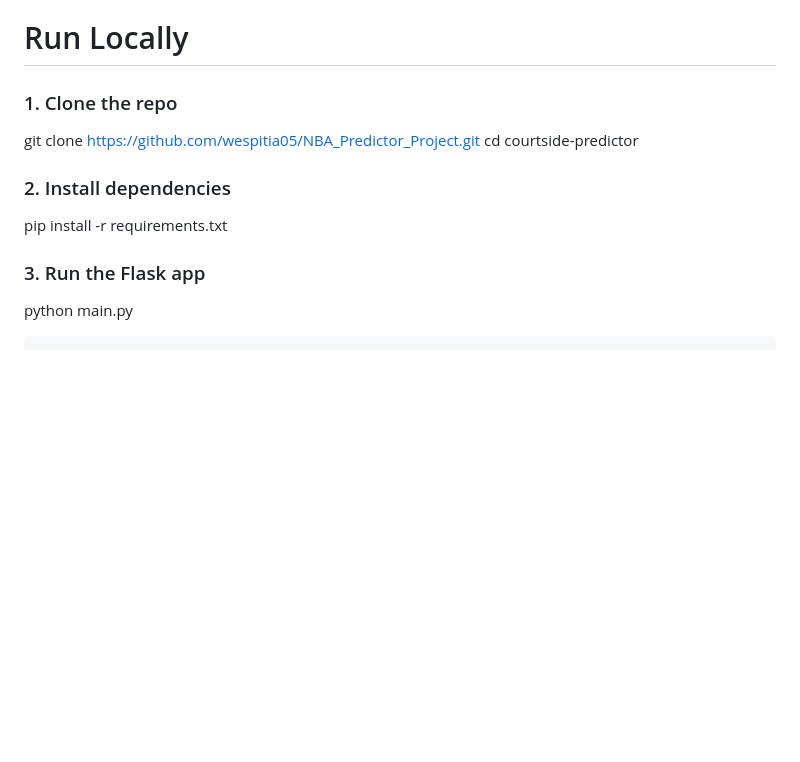
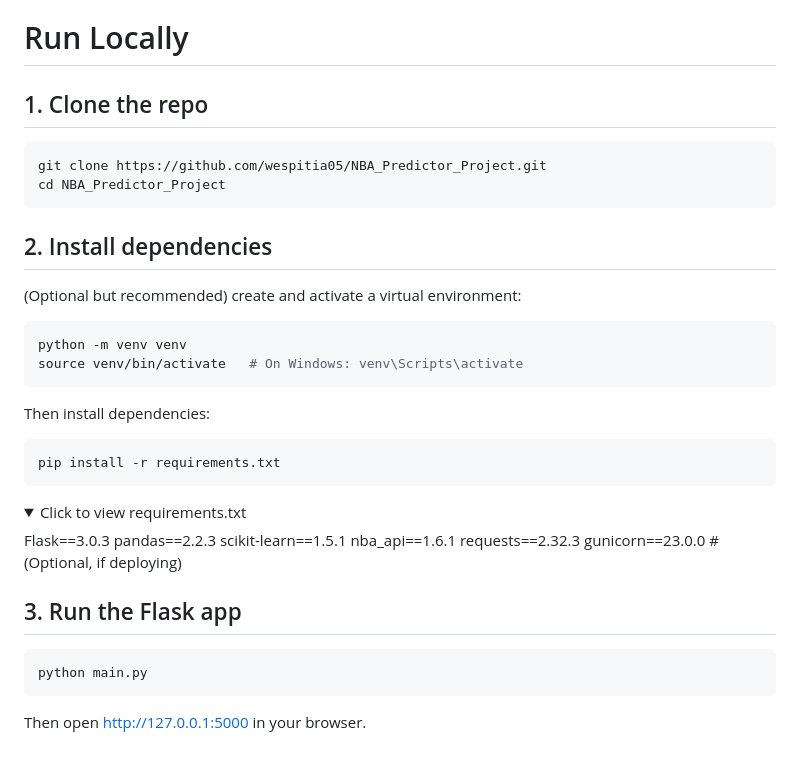
Before and after one commit to wespitia05/NBA_Predictor_Project, a Markdown page: README.md, the part around the change. Rendered like a GitHub page; folded sections open; blank space fills up the shorter version.

Commit message:
run locally update

````diff
--- a/README.md
+++ b/README.md
@@ -82,13 +82,40 @@ Built with clean, well-documented, production-ready code
 
 # Run Locally
 
-### 1. Clone the repo
+## 1. Clone the repo
+```bash
 git clone https://github.com/wespitia05/NBA_Predictor_Project.git
-cd courtside-predictor
+cd NBA_Predictor_Project
+```
 
-### 2. Install dependencies
+## 2. Install dependencies
+
+(Optional but recommended) create and activate a virtual environment:
+
+```bash
+python -m venv venv
+source venv/bin/activate   # On Windows: venv\Scripts\activate
+```
+
+Then install dependencies:
+
+```bash
 pip install -r requirements.txt
+```
 
-### 3. Run the Flask app
+<details> <summary>Click to view requirements.txt</summary>
+Flask==3.0.3
+pandas==2.2.3
+scikit-learn==1.5.1
+nba_api==1.6.1
+requests==2.32.3
+gunicorn==23.0.0  # (Optional, if deploying)
+</details>
+
+## 3. Run the Flask app
+
+```bash
 python main.py
 ```
+
+Then open http://127.0.0.1:5000 in your browser.
````
